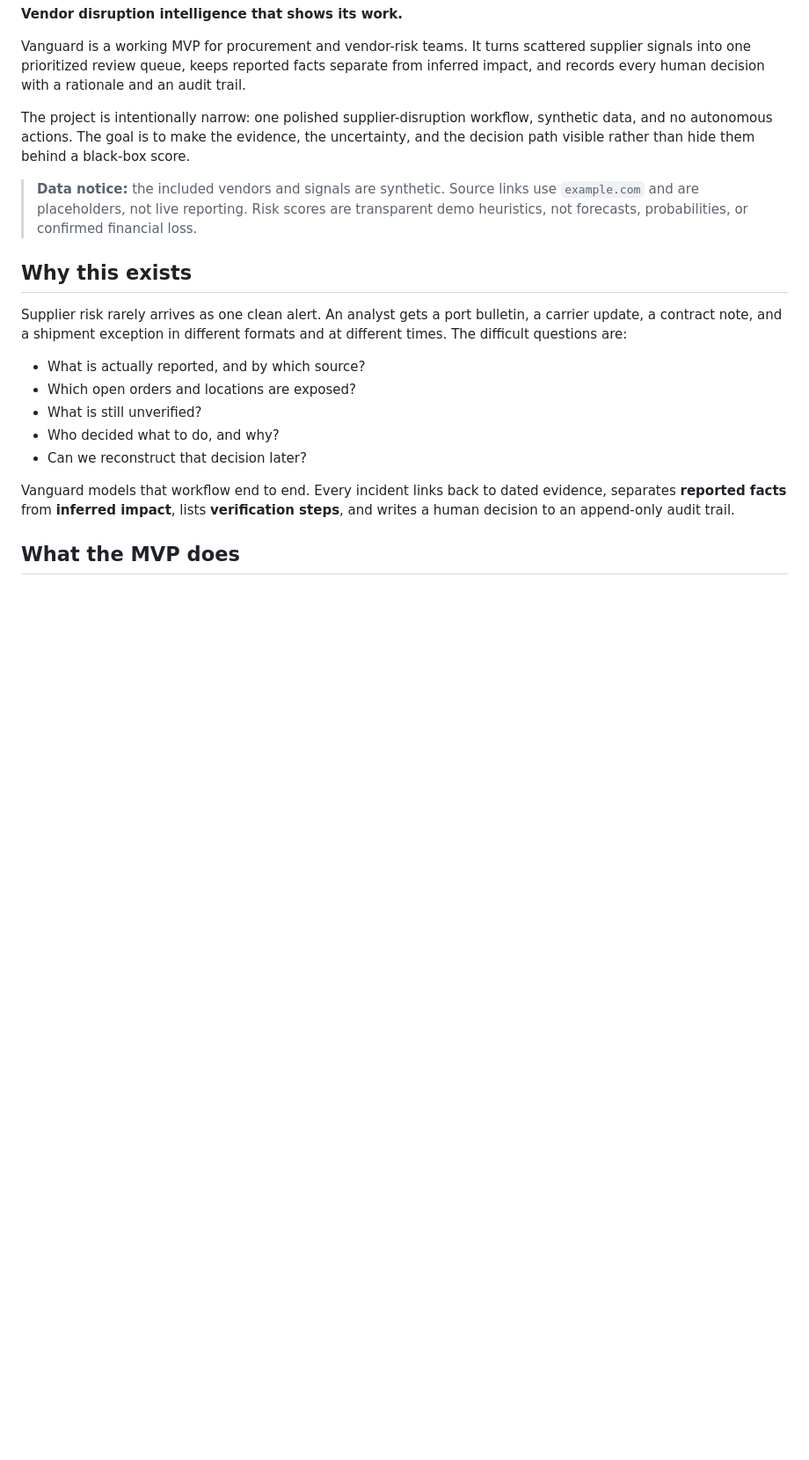
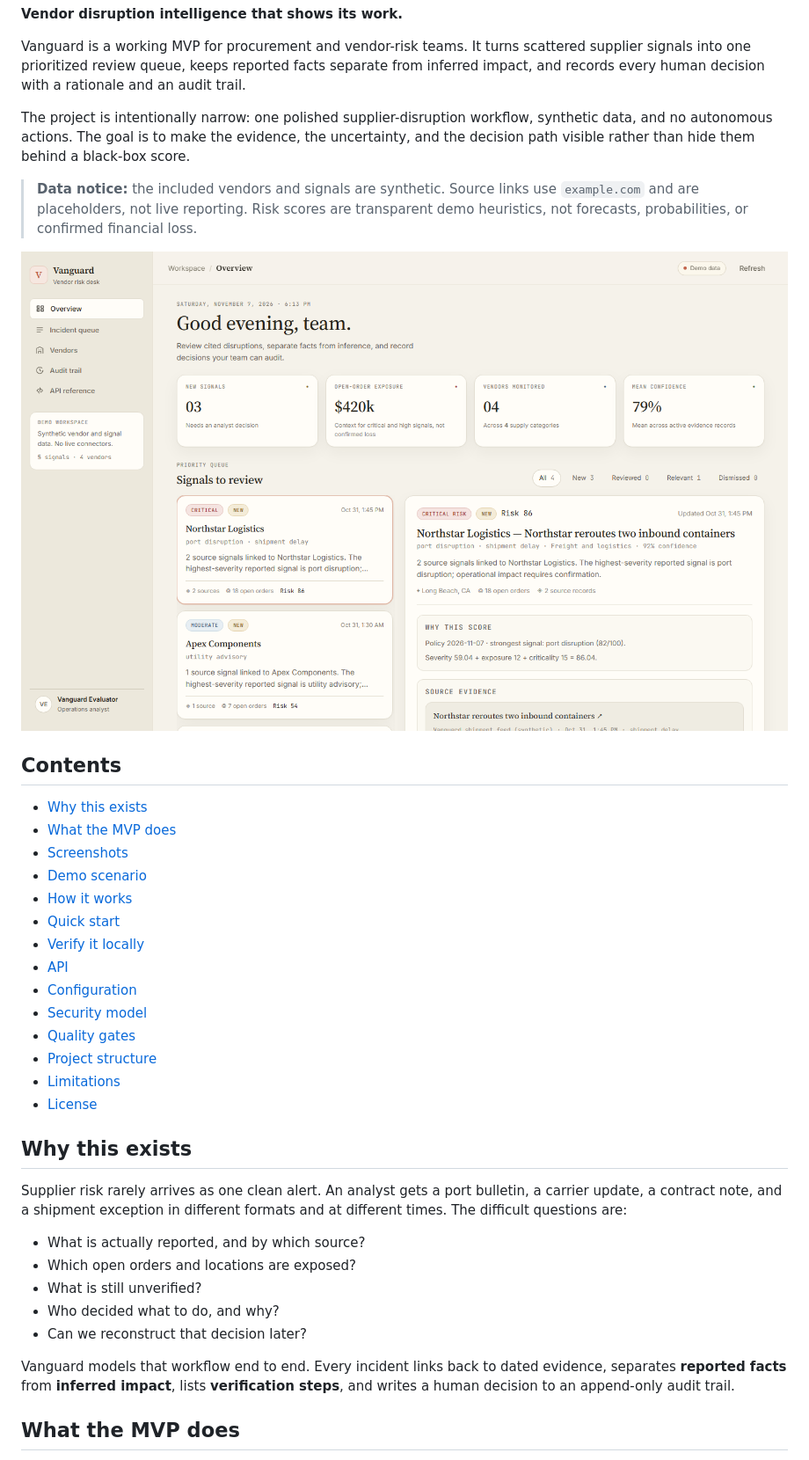
Before and after one commit to vishnuendla/Vanguard, a Markdown page: README.md, the part around one of its changes. Shown at 88% size. Drawn GitHub-style; pictures changed too: docs/screenshots/overview.png (added); blank space fills up the shorter version.

Commit message:
docs: improve README with screenshots and contents

```diff
--- a/README.md
+++ b/README.md
@@ -10,6 +10,25 @@ Vanguard is a working MVP for procurement and vendor-risk teams. It turns scatte
 The project is intentionally narrow: one polished supplier-disruption workflow, synthetic data, and no autonomous actions. The goal is to make the evidence, the uncertainty, and the decision path visible rather than hide them behind a black-box score.
 
 > **Data notice:** the included vendors and signals are synthetic. Source links use `example.com` and are placeholders, not live reporting. Risk scores are transparent demo heuristics, not forecasts, probabilities, or confirmed financial loss.
+
+![Vanguard overview: prioritized signal queue with a cited incident detail and an explainable risk score](docs/screenshots/overview.png)
+
+## Contents
+
+- [Why this exists](#why-this-exists)
+- [What the MVP does](#what-the-mvp-does)
+- [Screenshots](#screenshots)
+- [Demo scenario](#demo-scenario)
+- [How it works](#how-it-works)
+- [Quick start](#quick-start)
+- [Verify it locally](#verify-it-locally)
+- [API](#api)
+- [Configuration](#configuration)
+- [Security model](#security-model)
+- [Quality gates](#quality-gates)
+- [Project structure](#project-structure)
+- [Limitations](#limitations)
+- [License](#license)
 
 ## Why this exists
 
```
Also changed, not shown: other parts of README.md (+36 -1 lines), docs/screenshots/api.png (added), docs/screenshots/audit.png (added), docs/screenshots/incident-detail.png (added), docs/screenshots/incidents.png (added), docs/screenshots/vendors.png (added).
